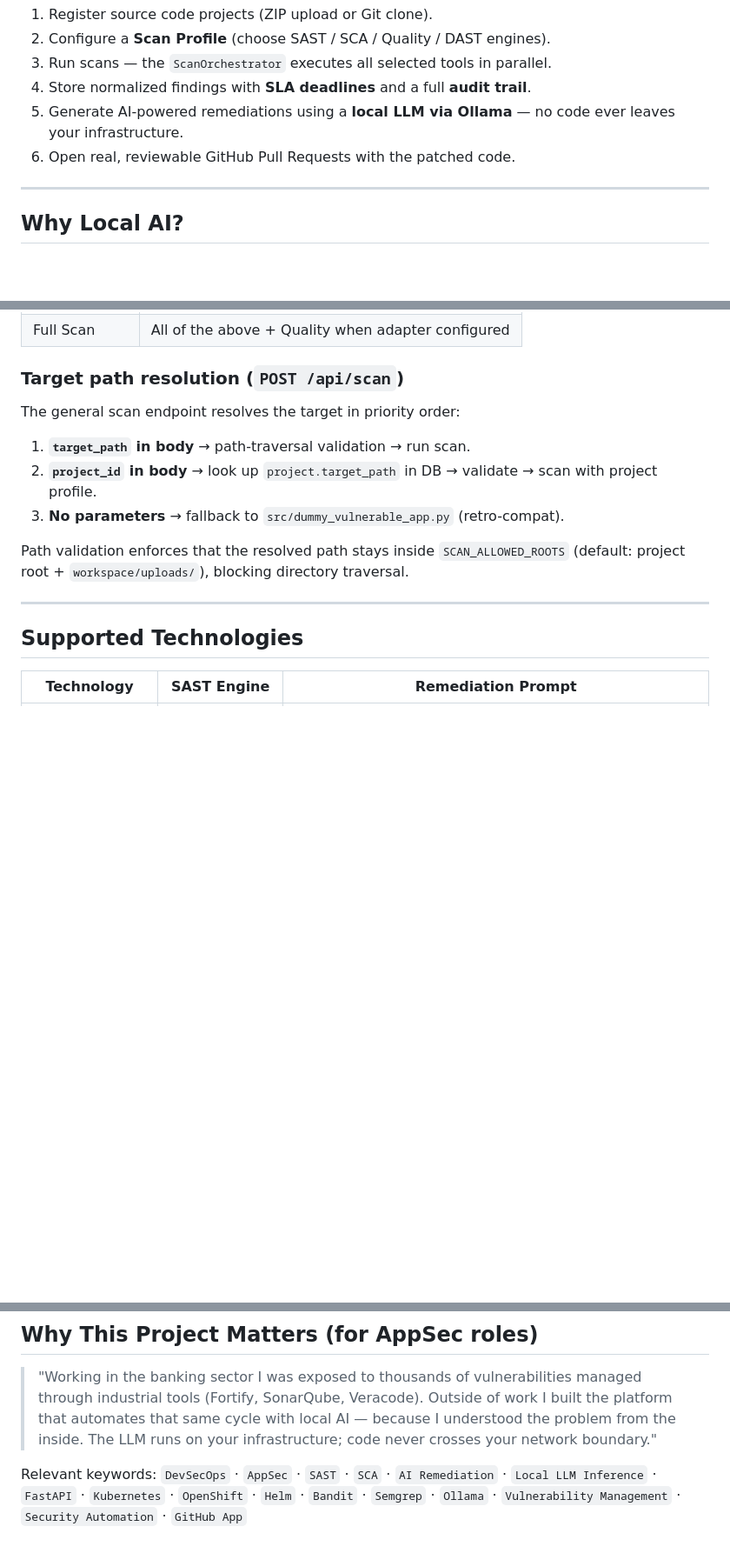
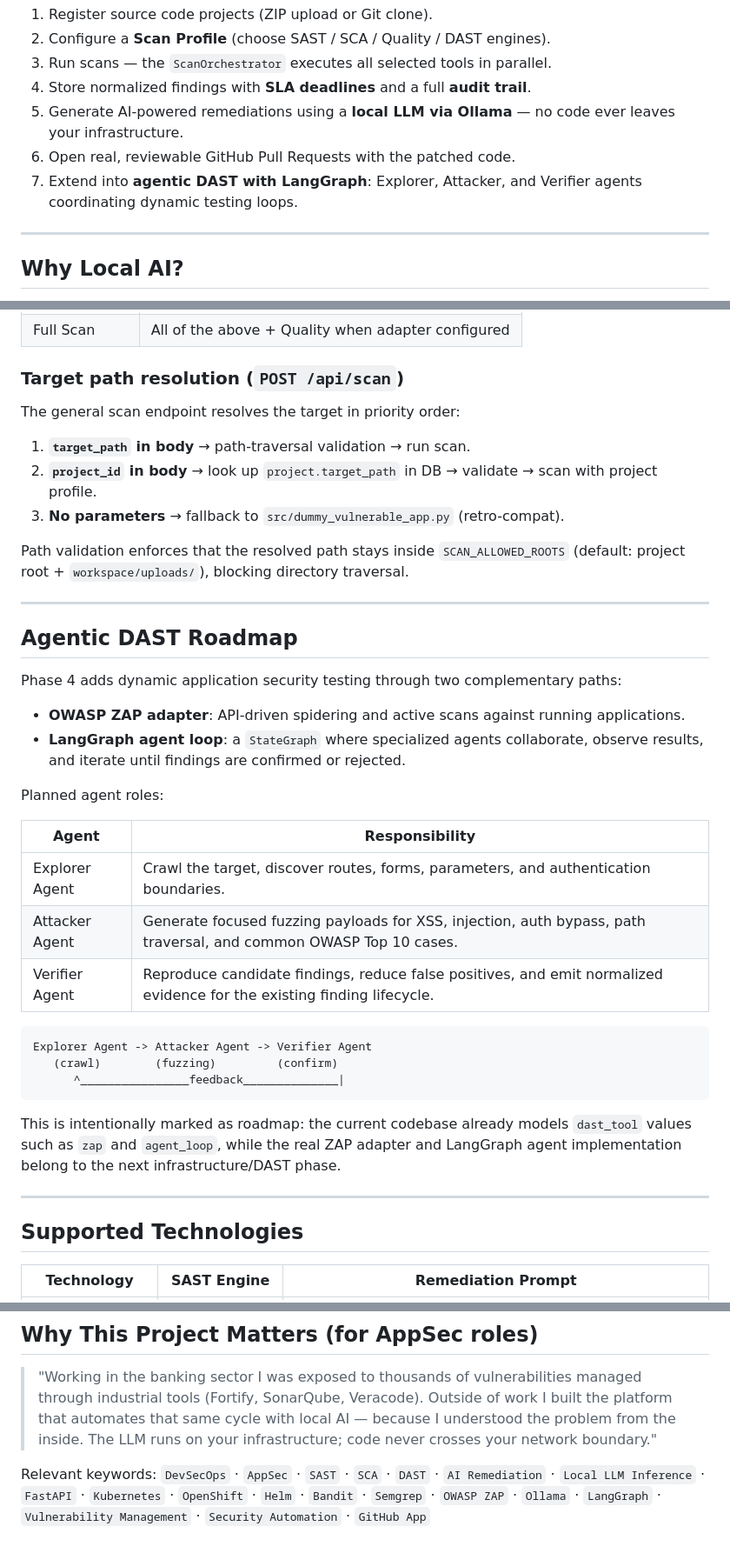
Before and after one commit to mendozaErnest/ai-devsecops-control-plane, a Markdown page: README.md, 3 parts joined by grey strips. Shown at 87% size. Drawn GitHub-style; blank space fills up the shorter version.

Commit message:
docs: restore LangGraph agentic DAST roadmap in README
- Add LangGraph-based agentic DAST to the platform overview
- Document Explorer, Attacker, and Verifier agent roles
- Describe the planned StateGraph feedback loop for DAST validation
- Clarify that ZAP and LangGraph agent_loop are roadmap items, not current implementation
- Add DAST, OWASP ZAP, and LangGraph to project keywords

````diff
--- a/README.md
+++ b/README.md
@@ -21,6 +21,7 @@ AI DevSecOps Control Plane is a **local, self-hosted** platform that automates t
 4. Store normalized findings with **SLA deadlines** and a full **audit trail**.
 5. Generate AI-powered remediations using a **local LLM via Ollama** — no code ever leaves your infrastructure.
 6. Open real, reviewable GitHub Pull Requests with the patched code.
+7. Extend into **agentic DAST with LangGraph**: Explorer, Attacker, and Verifier agents coordinating dynamic testing loops.
 
 ---
 
@@ -94,6 +96,31 @@ The general scan endpoint resolves the target in priority order:
 3. **No parameters** → fallback to `src/dummy_vulnerable_app.py` (retro-compat).
 
 Path validation enforces that the resolved path stays inside `SCAN_ALLOWED_ROOTS` (default: project root + `workspace/uploads/`), blocking directory traversal.
+
+---
+
+## Agentic DAST Roadmap
+
+Phase 4 adds dynamic application security testing through two complementary paths:
+
+- **OWASP ZAP adapter**: API-driven spidering and active scans against running applications.
+- **LangGraph agent loop**: a `StateGraph` where specialized agents collaborate, observe results, and iterate until findings are confirmed or rejected.
+
+Planned agent roles:
+
+| Agent | Responsibility |
+|---|---|
+| Explorer Agent | Crawl the target, discover routes, forms, parameters, and authentication boundaries. |
+| Attacker Agent | Generate focused fuzzing payloads for XSS, injection, auth bypass, path traversal, and common OWASP Top 10 cases. |
+| Verifier Agent | Reproduce candidate findings, reduce false positives, and emit normalized evidence for the existing finding lifecycle. |
+
+```
+Explorer Agent -> Attacker Agent -> Verifier Agent
+   (crawl)        (fuzzing)         (confirm)
+      ^________________feedback______________|
+```
+
+This is intentionally marked as roadmap: the current codebase already models `dast_tool` values such as `zap` and `agent_loop`, while the real ZAP adapter and LangGraph agent implementation belong to the next infrastructure/DAST phase.
 
 ---
 
@@ -295,4 +323,4 @@ See [ROADMAP.md](ROADMAP.md) for the full sprint plan with implementation detail
 
 > "Working in the banking sector I was exposed to thousands of vulnerabilities managed through industrial tools (Fortify, SonarQube, Veracode). Outside of work I built the platform that automates that same cycle with local AI — because I understood the problem from the inside. The LLM runs on your infrastructure; code never crosses your network boundary."
 
-Relevant keywords: `DevSecOps` · `AppSec` · `SAST` · `SCA` · `AI Remediation` · `Local LLM Inference` · `FastAPI` · `Kubernetes` · `OpenShift` · `Helm` · `Bandit` · `Semgrep` · `Ollama` · `Vulnerability Management` · `Security Automation` · `GitHub App`
+Relevant keywords: `DevSecOps` · `AppSec` · `SAST` · `SCA` · `DAST` · `AI Remediation` · `Local LLM Inference` · `FastAPI` · `Kubernetes` · `OpenShift` · `Helm` · `Bandit` · `Semgrep` · `OWASP ZAP` · `Ollama` · `LangGraph` · `Vulnerability Management` · `Security Automation` · `GitHub App`
````
Also changed, not shown: other parts of README.md (+2 -0 lines).
